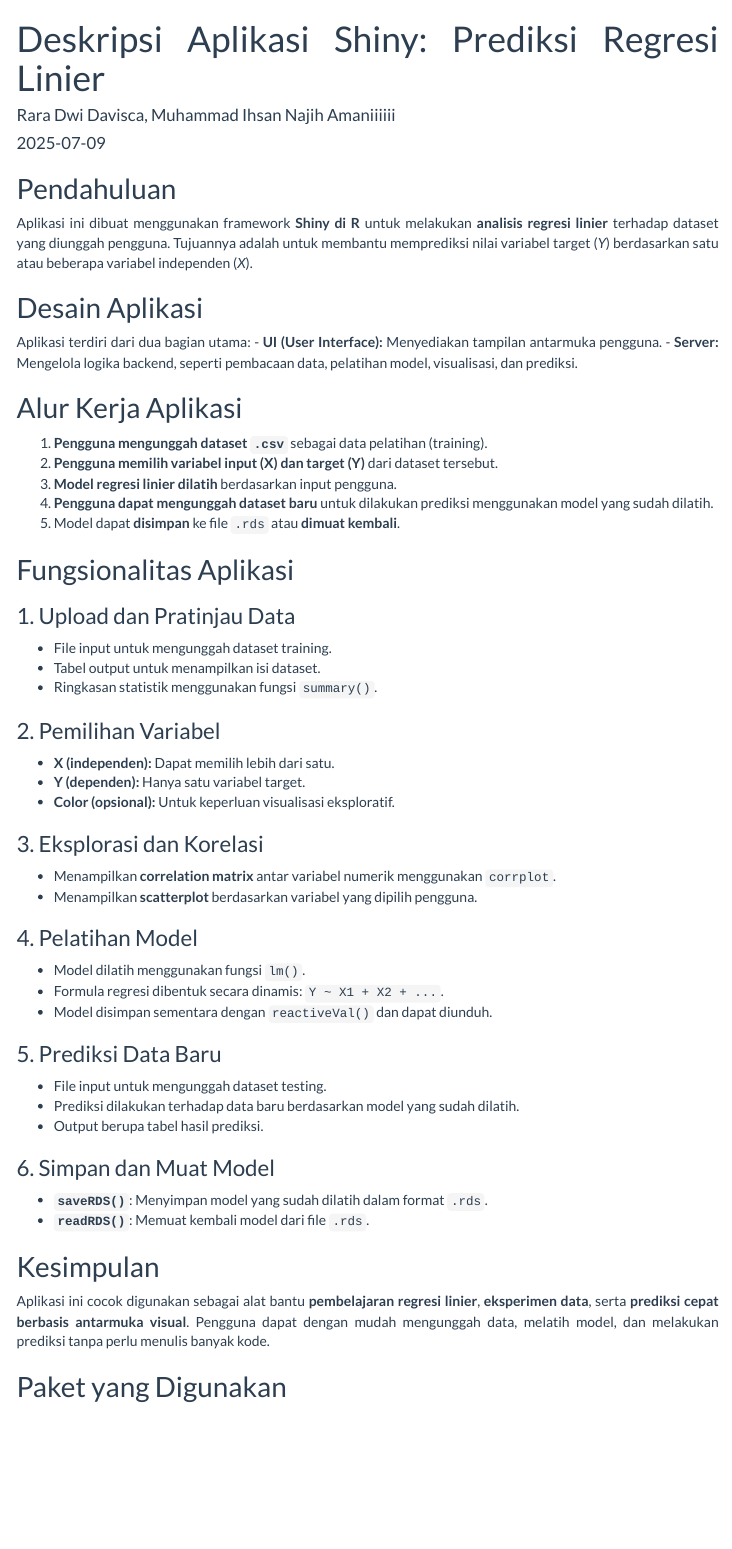
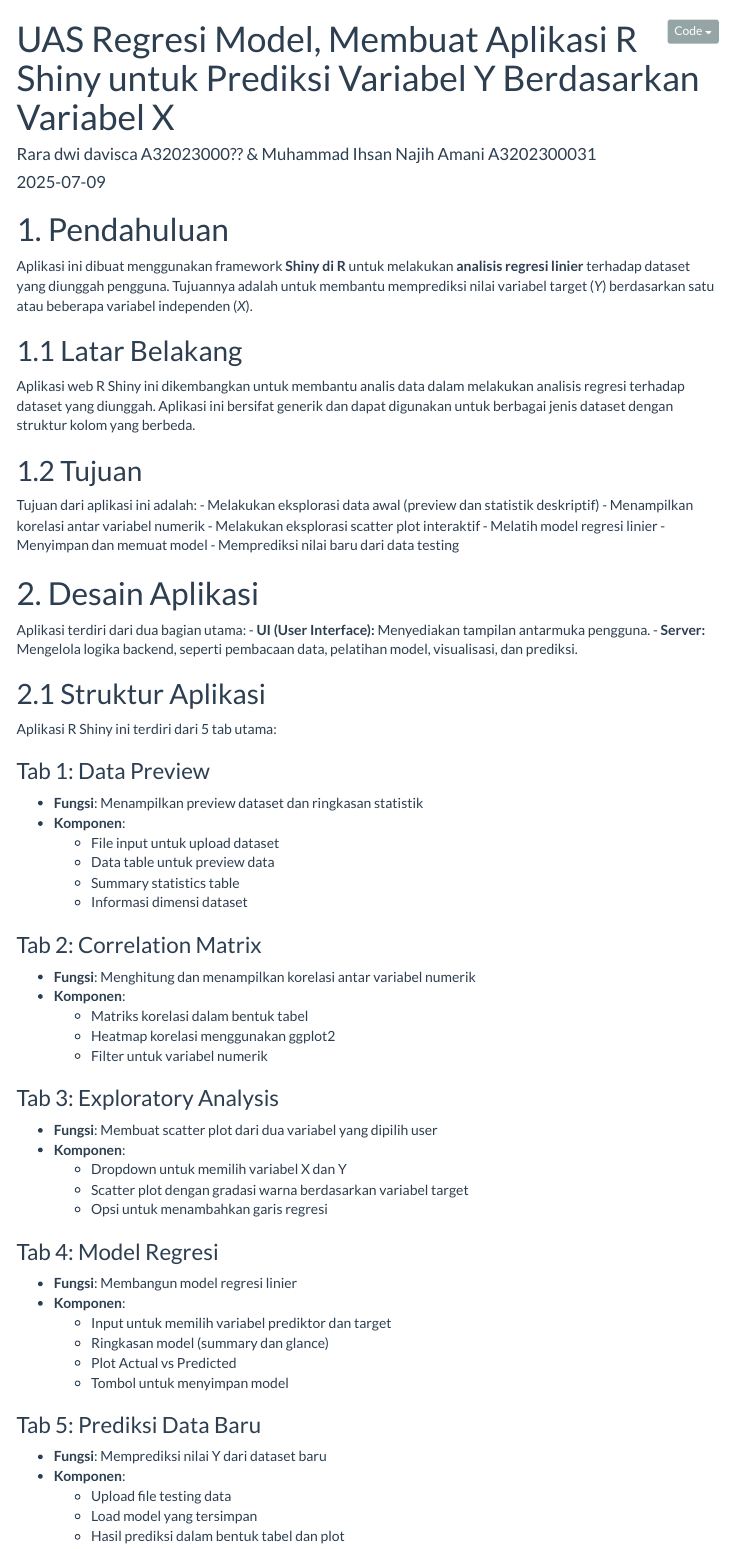
Before and after one commit to Ihsannajih86/deskripsi_aplikasi_regresi_linier, an R Markdown document (index.Rmd): the page in a window 1100 px wide, from its top. The pictures show the output file index.html that the author committed with the source, opened offline; folded parts are opened; menus at the side of the page are left out.

Commit message:
update index ya ges ya

````diff
--- a/index.Rmd
+++ b/index.Rmd
@@ -1,6 +1,6 @@
 ---
-title: "Deskripsi Aplikasi Shiny: Prediksi Regresi Linier"
-author: "Rara Dwi Davisca, Muhammad Ihsan Najih Amaniiiiii"
+title: "UAS Regresi Model, Membuat Aplikasi R Shiny untuk Prediksi Variabel Y Berdasarkan Variabel X"
+author: "Rara dwi davisca A32023000?? & Muhammad Ihsan Najih Amani A3202300031"
 date: "`r Sys.Date()`"
 output:
   html_document:
@@ -9,2 +8 @@ output:
     toc: true
-    toc_float:
@@ -20,37 +13,66 @@ text-align: justify}
-</style>
+```{r setup, include=FALSE}
+knitr::opts_chunk$set(echo = TRUE, warning = FALSE, message = FALSE)
 ```
 
-
-## Pendahuluan
-
+# 1. Pendahuluan
 Aplikasi ini dibuat menggunakan framework **Shiny di R** untuk melakukan **analisis regresi linier** terhadap dataset yang diunggah pengguna. Tujuannya adalah untuk membantu memprediksi nilai variabel target (*Y*) berdasarkan satu atau beberapa variabel independen (*X*).
 
+## 1.1 Latar Belakang
+Aplikasi web R Shiny ini dikembangkan untuk membantu analis data dalam melakukan analisis regresi terhadap dataset yang diunggah. Aplikasi ini bersifat generik dan dapat digunakan untuk berbagai jenis dataset dengan struktur kolom yang berbeda.
 
-## Desain Aplikasi
+## 1.2 Tujuan
+Tujuan dari aplikasi ini adalah:
+- Melakukan eksplorasi data awal (preview dan statistik deskriptif)
+- Menampilkan korelasi antar variabel numerik
+- Melakukan eksplorasi scatter plot interaktif
+- Melatih model regresi linier
+- Menyimpan dan memuat model
+- Memprediksi nilai baru dari data testing
 
+# 2. Desain Aplikasi
 Aplikasi terdiri dari dua bagian utama:
 - **UI (User Interface):** Menyediakan tampilan antarmuka pengguna.
 - **Server:** Mengelola logika backend, seperti pembacaan data, pelatihan model, visualisasi, dan prediksi.
 
+## 2.1 Struktur Aplikasi
+Aplikasi R Shiny ini terdiri dari 5 tab utama:
 
-## Alur Kerja Aplikasi
+### Tab 1: Data Preview
+- **Fungsi**: Menampilkan preview dataset dan ringkasan statistik
+- **Komponen**:
+  - File input untuk upload dataset
+  - Data table untuk preview data
+  - Summary statistics table
+  - Informasi dimensi dataset
 
-1. **Pengguna mengunggah dataset `.csv`** sebagai data pelatihan (training).
-2. **Pengguna memilih variabel input (X) dan target (Y)** dari dataset tersebut.
-3. **Model regresi linier dilatih** berdasarkan input pengguna.
-4. **Pengguna dapat mengunggah dataset baru** untuk dilakukan prediksi menggunakan model yang sudah dilatih.
-5. Model dapat **disimpan** ke file `.rds` atau **dimuat kembali**.
+### Tab 2: Correlation Matrix
+- **Fungsi**: Menghitung dan menampilkan korelasi antar variabel numerik
+- **Komponen**:
+  - Matriks korelasi dalam bentuk tabel
+  - Heatmap korelasi menggunakan ggplot2
+  - Filter untuk variabel numerik
 
-## Fungsionalitas Aplikasi
+### Tab 3: Exploratory Analysis
+- **Fungsi**: Membuat scatter plot dari dua variabel yang dipilih user
+- **Komponen**:
+  - Dropdown untuk memilih variabel X dan Y
+  - Scatter plot dengan gradasi warna berdasarkan variabel target
+  - Opsi untuk menambahkan garis regresi
 
-### 1. Upload dan Pratinjau Data
+### Tab 4: Model Regresi
+- **Fungsi**: Membangun model regresi linier
+- **Komponen**:
+  - Input untuk memilih variabel prediktor dan target
+  - Ringkasan model (summary dan glance)
+  - Plot Actual vs Predicted
+  - Tombol untuk menyimpan model
 
-- File input untuk mengunggah dataset training.
-- Tabel output untuk menampilkan isi dataset.
-- Ringkasan statistik menggunakan fungsi `summary()`.
+### Tab 5: Prediksi Data Baru
+- **Fungsi**: Memprediksi nilai Y dari dataset baru
+- **Komponen**:
+  - Upload file testing data
+  - Load model yang tersimpan
+  - Hasil prediksi dalam bentuk tabel dan plot
 
-### 2. Pemilihan Variabel
+## 2.2 Alur Kerja Aplikasi
 
-- **X (independen):** Dapat memilih lebih dari satu.
-- **Y (dependen):** Hanya satu variabel target.
-- **Color (opsional):** Untuk keperluan visualisasi eksploratif.
@@ -57,2 +85 @@ Aplikasi terdiri dari dua bagian utama:
 
-### 3. Eksplorasi dan Korelasi
@@ -59,3 +95 @@ Aplikasi terdiri dari dua bagian utama:
 
-- Menampilkan **correlation matrix** antar variabel numerik menggunakan `corrplot`.
-- Menampilkan **scatterplot** berdasarkan variabel yang dipilih pengguna.
@@ -62,6 +106,3 @@ Aplikasi terdiri dari dua bagian utama:
 
-### 4. Pelatihan Model
+# 3. Fungsionalitas Khusus
 
-- Model dilatih menggunakan fungsi `lm()`.
-- Formula regresi dibentuk secara dinamis: `Y ~ X1 + X2 + ...`.
-- Model disimpan sementara dengan `reactiveVal()` dan dapat diunduh.
@@ -68,2 +113 @@ Aplikasi terdiri dari dua bagian utama:
 
-### 5. Prediksi Data Baru
@@ -70,4 +118 @@ Aplikasi terdiri dari dua bagian utama:
 
-- File input untuk mengunggah dataset testing.
-- Prediksi dilakukan terhadap data baru berdasarkan model yang sudah dilatih.
-- Output berupa tabel hasil prediksi.
@@ -74,5 +123,3 @@ Aplikasi terdiri dari dua bagian utama:
 
-### 6. Simpan dan Muat Model
+# 4. Dataset yang Digunakan
 
-- **`saveRDS()`**: Menyimpan model yang sudah dilatih dalam format `.rds`.
-- **`readRDS()`**: Memuat kembali model dari file `.rds`.
@@ -79,2 +133 @@ Aplikasi terdiri dari dua bagian utama:
 
-## Kesimpulan
@@ -81,4 +141,3 @@ Aplikasi terdiri dari dua bagian utama:
 
-Aplikasi ini cocok digunakan sebagai alat bantu **pembelajaran regresi linier**, **eksperimen data**, serta **prediksi cepat berbasis antarmuka visual**. Pengguna dapat dengan mudah mengunggah data, melatih model, dan melakukan prediksi tanpa perlu menulis banyak kode.
+# 5. Teknologi dan Library yang Digunakan
 
-## Paket yang Digunakan
````
Also changed, not shown: index.html, index.Rmd (103 more changed lines).
